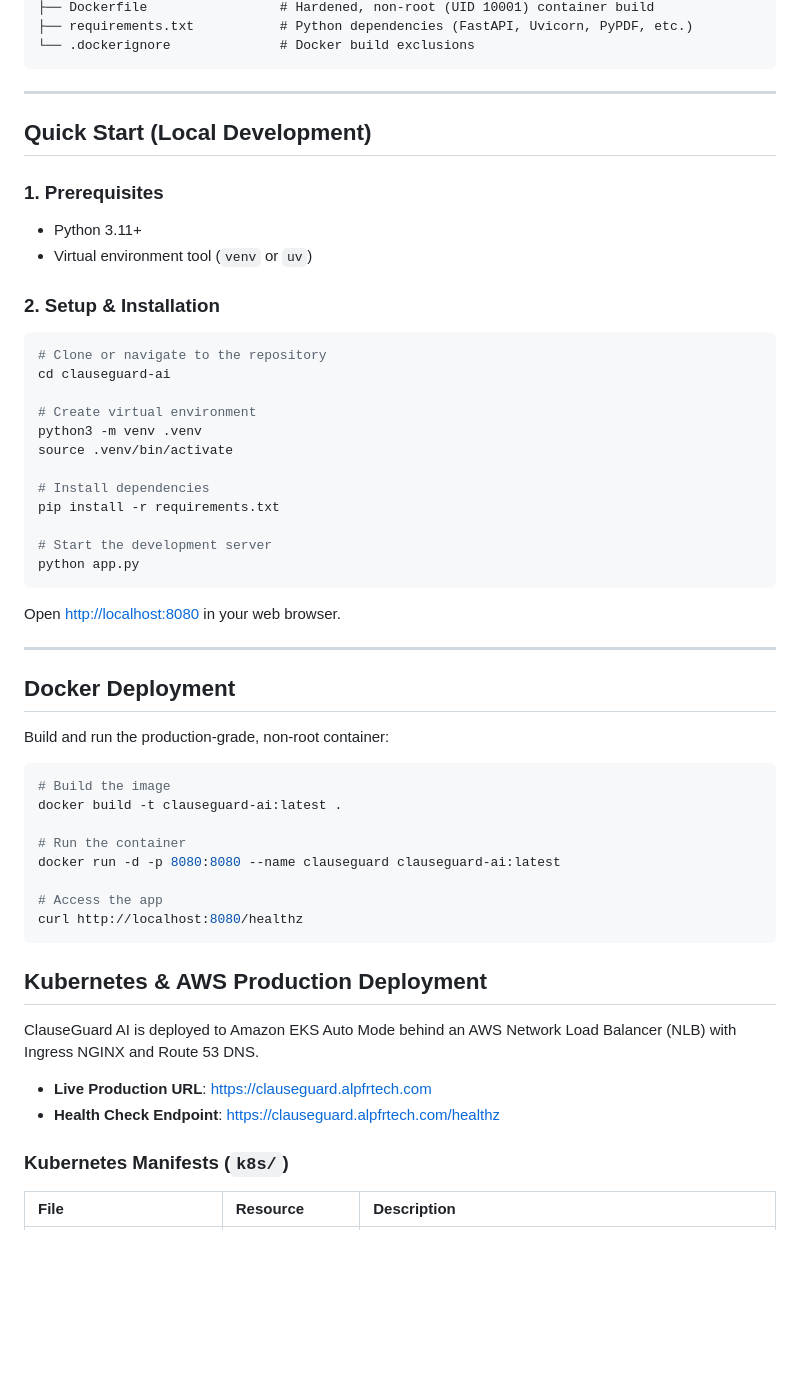
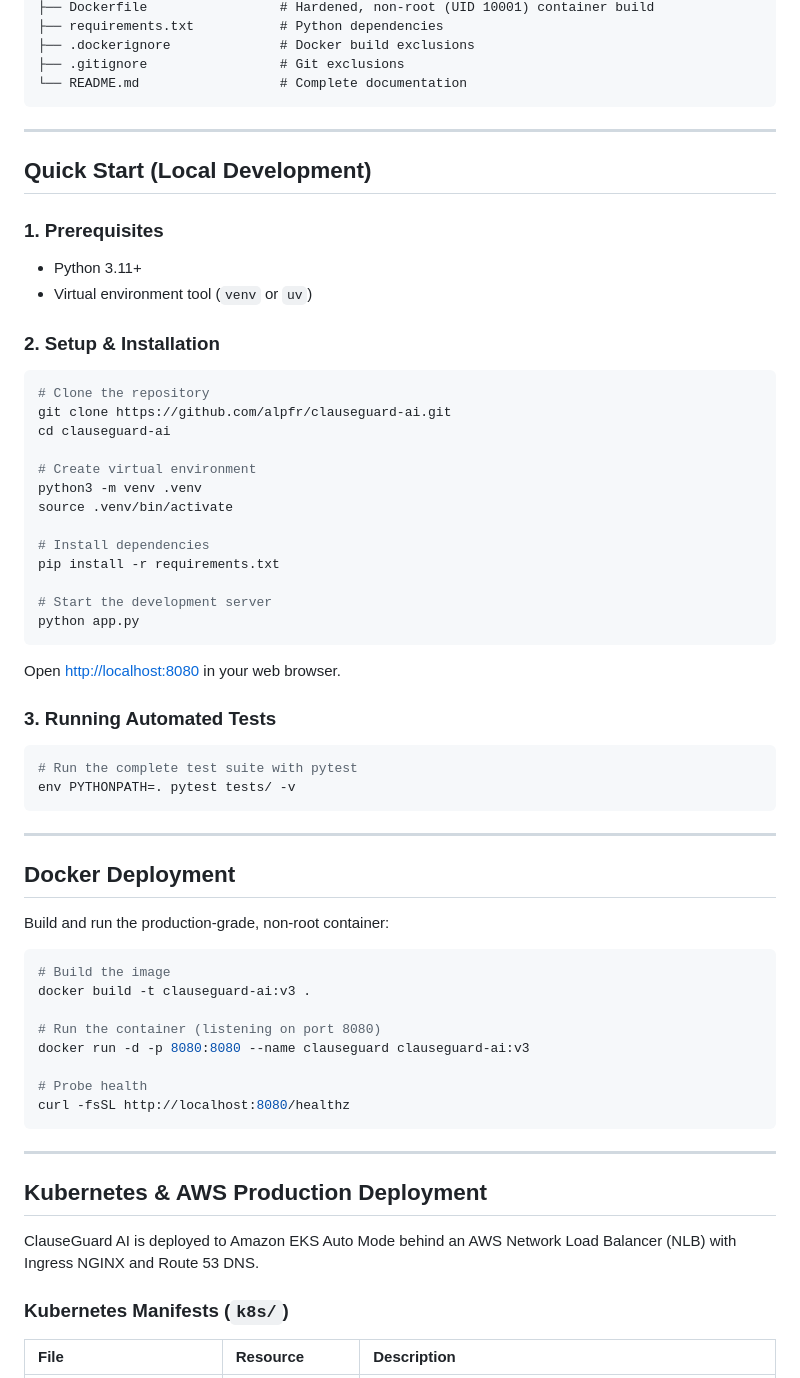
Before and after one commit to alpfr/clauseguard-ai, a Markdown page: README.md, the part around one of its changes. GitHub-like rendering; blank space fills up the shorter version.

````diff
--- a/README.md
+++ b/README.md
@@ -46,6 +112,8 @@ clauseguard-ai/
 ├── Dockerfile                 # Hardened, non-root (UID 10001) container build
-├── requirements.txt           # Python dependencies (FastAPI, Uvicorn, PyPDF, etc.)
-└── .dockerignore              # Docker build exclusions
+├── requirements.txt           # Python dependencies
+├── .dockerignore              # Docker build exclusions
+├── .gitignore                 # Git exclusions
+└── README.md                  # Complete documentation
 ```
 
 ---
@@ -58,7 +126,8 @@ clauseguard-ai/
 
 ### 2. Setup & Installation
 ```bash
-# Clone or navigate to the repository
+# Clone the repository
+git clone https://github.com/alpfr/clauseguard-ai.git
 cd clauseguard-ai
 
 # Create virtual environment
@@ -73,6 +142,12 @@ python app.py
 ```
 Open [http://localhost:8080](http://localhost:8080) in your web browser.
 
+### 3. Running Automated Tests
+```bash
+# Run the complete test suite with pytest
+env PYTHONPATH=. pytest tests/ -v
+```
+
 ---
 
 ## Docker Deployment
@@ -81,21 +156,20 @@ Build and run the production-grade, non-root container:
 
 ```bash
 # Build the image
-docker build -t clauseguard-ai:latest .
+docker build -t clauseguard-ai:v3 .
 
-# Run the container
-docker run -d -p 8080:8080 --name clauseguard clauseguard-ai:latest
+# Run the container (listening on port 8080)
+docker run -d -p 8080:8080 --name clauseguard clauseguard-ai:v3
 
-# Access the app
-curl http://localhost:8080/healthz
+# Probe health
+curl -fsSL http://localhost:8080/healthz
 ```
+
+---
 
 ## Kubernetes & AWS Production Deployment
 
 ClauseGuard AI is deployed to Amazon EKS Auto Mode behind an AWS Network Load Balancer (NLB) with Ingress NGINX and Route 53 DNS.
-
-- **Live Production URL**: [https://clauseguard.alpfrtech.com](https://clauseguard.alpfrtech.com)
-- **Health Check Endpoint**: [https://clauseguard.alpfrtech.com/healthz](https://clauseguard.alpfrtech.com/healthz)
 
 ### Kubernetes Manifests (`k8s/`)
 
````
Also changed, not shown: other parts of README.md (+117 -29 lines), API.md (added, +247 -0 lines), CONTRIBUTING.md (added, +90 -0 lines).
